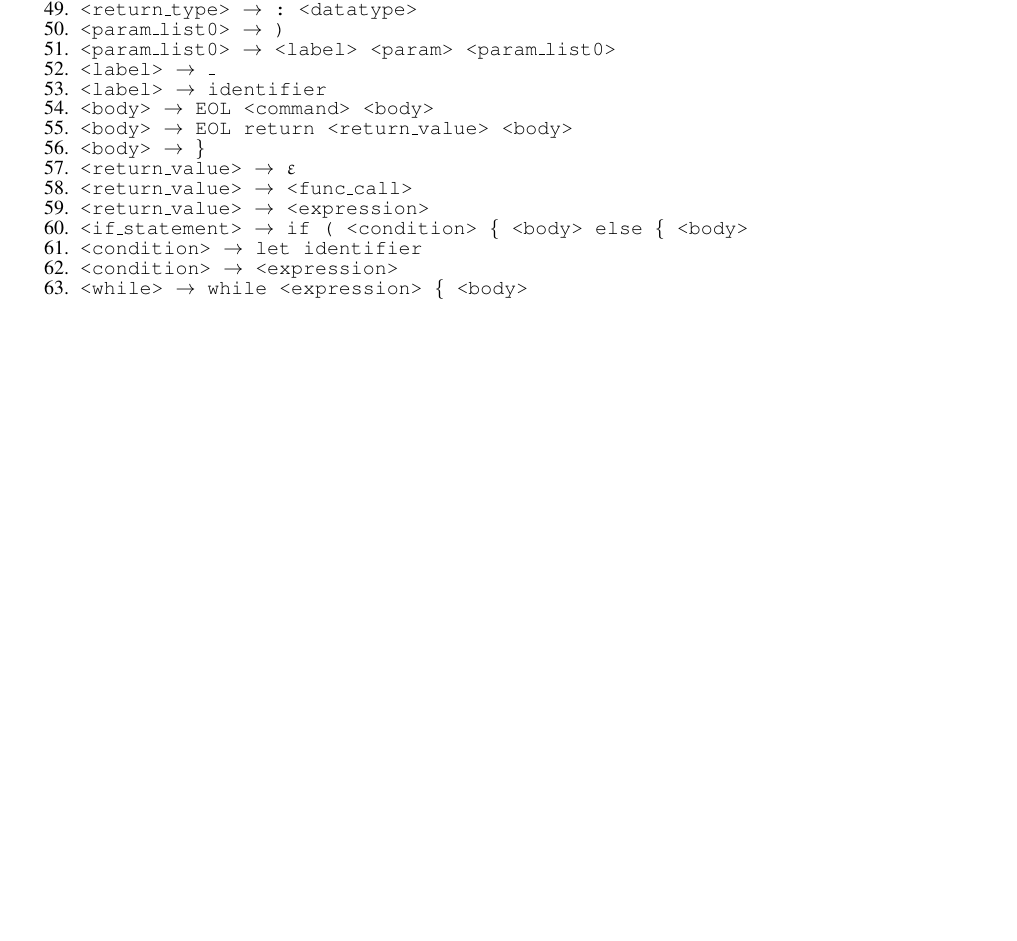
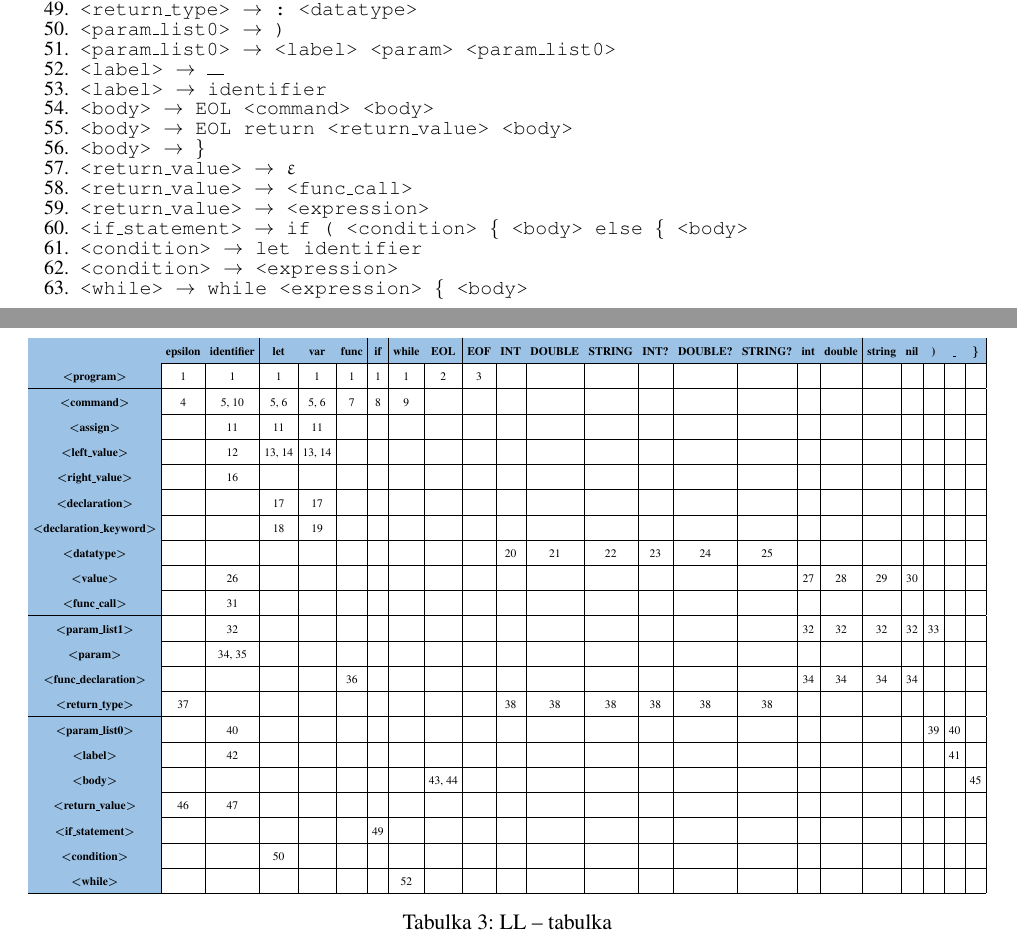
Before and after one commit to xhalam16/IFJ-projekt, a LaTeX document (doc/dokumentace.tex): part of page 10 of 10 before the commit and two parts of pages 10 and 11 of 11 after it, the two joined at a grey line, cut so that both start at the same text, the shorter picture padded with empty space. Compiled offline with pdfLaTeX.

Commit message:
documentation - added gramatics and LL table

```diff
--- a/doc/dokumentace.tex
+++ b/doc/dokumentace.tex
@@ -8,10 +8,15 @@
 \usepackage{verbatim}
 \usepackage{enumitem}
 \usepackage{graphicx}
+\usepackage{pdflscape}
 \usepackage[unicode]{hyperref}
 \usepackage[table,xcdraw]{xcolor}
 \usepackage{upgreek}
+\usepackage{color}
+\usepackage{tabularray}
+
 \parskip=0.2\baselineskip % nastavuje velikost vertikální mezery mezi odstavci
+\newcommand{\cunder}{\underline{\hspace{2.5mm}}}
 
 
 
@@ -315,7 +320,7 @@
 		\item \texttt{<return\_type>  $\rightarrow$ : <datatype>}
 		\item \texttt{<param\_list0>  $\rightarrow$ )}
 		\item \texttt{<param\_list0>  $\rightarrow$ <label> <param> <param\_list0>}
-		\item \texttt{<label>  $\rightarrow$ \textunderscore}
+		\item \texttt{<label>  $\rightarrow$ \rule{3mm}{.5pt}}
 		\item \texttt{<label>  $\rightarrow$ identifier}
 		\item \texttt{<body>  $\rightarrow$ EOL <command> <body>}
 		\item \texttt{<body>  $\rightarrow$ EOL return <return\_value> <body>}
@@ -329,10 +334,54 @@
 		\item \texttt{<while> $\rightarrow$ while <expression> \{ <body>}
 
 	\end{enumerate}
-		}
+	}
+
+	\newpage
+	\section*{LL -- tabulka}
+	\addcontentsline{toc}{section}{LL -- tabulka}
 
 
+\definecolor{RegentStBlue}{rgb}{0.611,0.76,0.898}
+% \begin{landscape}
+\renewcommand{\arraystretch}{1.8}
+\begin{table}[!ht]
+	\centering
+	\Huge
+	\setlength{\tabcolsep}{10pt} % Horizontal spacing
+	\resizebox{1\linewidth}{!}{
+    \begin{tabular}{|>{\columncolor{RegentStBlue}}c|c|c|c|c|c|c|c|c|c|c|c|c|c|c|c|c|c|c|c|c|c|c|}
+    \hline
+		\rowcolor{RegentStBlue}
+        \textbf{} & \textbf{epsilon} & \textbf{identifier} & \textbf{let} & \textbf{var} & \textbf{func} & \textbf{if} & \textbf{while} & \textbf{EOL} & \textbf{EOF} & \textbf{INT} & \textbf{DOUBLE} & \textbf{STRING} & \textbf{INT?} & \textbf{DOUBLE?} & \textbf{STRING?} & \textbf{int} & \textbf{double} & \textbf{string} & \textbf{nil} & \textbf{)} & \textbf{\cunder} & \textbf{\}} \\ \hline
+        \textbf{\textless{}program\textgreater{}} & 1 & 1 & 1 & 1 & 1 & 1 & 1 & 2 & 3 & ~ & ~ & ~ & ~ & ~ & ~ & ~ & ~ & ~ & ~ & ~ & ~ & ~  \\ \hline
+        \textbf{\textless{}command\textgreater{}} & 4 & 5, 10 & 5, 6 & 5, 6 & 7 & 8 & 9 & ~ & ~ & ~ & ~ & ~ & ~ & ~ & ~ & ~ & ~ & ~ & ~ & ~ & ~ & ~  \\ \hline
+        \textbf{\textless{}assign\textgreater{}} & ~ & 11 & 11 & 11 & ~ & ~ & ~ & ~ & ~ & ~ & ~ & ~ & ~ & ~ & ~ & ~ & ~ & ~ & ~ & ~ & ~ & ~ \\ \hline
+        \textbf{\textless{}left\_value\textgreater{}} & ~ & 12 & 13, 14 & 13, 14 & ~ & ~ & ~ & ~ & ~ & ~ & ~ & ~ & ~ & ~ & ~ & ~ & ~ & ~ & ~ & ~ & ~ & ~ \\ \hline
+        \textbf{\textless{}right\_value\textgreater{}} & ~ & 16 & ~ & ~ & ~ & ~ & ~ & ~ & ~ & ~ & ~ & ~ & ~ & ~ & ~ & ~ & ~ & ~ & ~ & ~ & ~ & ~ \\ \hline
+        \textbf{\textless{}declaration\textgreater{}} & ~ & ~ & 17 & 17 & ~ & ~ & ~ & ~ & ~ & ~ & ~ & ~ & ~ & ~ & ~ & ~ & ~ & ~ & ~ & ~ & ~ & ~ \\ \hline
+        \textbf{\textless{}declaration\_keyword\textgreater{}} & ~ & ~ & 18 & 19 & ~ & ~ & ~ & ~ & ~ & ~ & ~ & ~ & ~ & ~ & ~ & ~ & ~ & ~ & ~ & ~ & ~ & ~ \\ \hline
+        \textbf{\textless{}datatype\textgreater{}} & ~ & ~ & ~ & ~ & ~ & ~ & ~ & ~ & ~ & 20 & 21 & 22 & 23 & 24 & 25 & ~ & ~ & ~ & ~ & ~ & ~ & ~  \\ \hline
+        \textbf{\textless{}value\textgreater{}} & ~ & 26 & ~ & ~ & ~ & ~ & ~ & ~ & ~ & ~ & ~ & ~ & ~ & ~ & ~ & 27 & 28 & 29 & 30 & ~ & ~ & ~ \\ \hline
+        \textbf{\textless{}func\_call\textgreater{}} & ~ & 31 & ~ & ~ & ~ & ~ & ~ & ~ & ~ & ~ & ~ & ~ & ~ & ~ & ~ & ~ & ~ & ~ & ~ & ~ & ~ & ~  \\ \hline
+        \textbf{\textless{}param\_list1\textgreater{}} & ~ & 32 & ~ & ~ & ~ & ~ & ~ & ~ & ~ & ~ & ~ & ~ & ~ & ~ & ~ & 32 & 32 & 32 & 32 & 33 & ~ & ~  \\ \hline
+        \textbf{\textless{}param\textgreater{}} & ~ & 34, 35 & ~ & ~ & ~ & ~ & ~ & ~ & ~ & ~ & ~ & ~ & ~ & ~ & ~ & ~ & ~ & ~ & ~ & ~ & ~ & ~  \\ \hline
+        \textbf{\textless{}func\_declaration\textgreater{}} & ~ & ~ & ~ & ~ & 36 & ~ & ~ & ~ & ~ & ~ & ~ & ~ & ~ & ~ & ~ & 34 & 34 & 34 & 34 & ~ & ~ & ~  \\ \hline
+        \textbf{\textless{}return\_type\textgreater{}} & 37 & ~ & ~ & ~ & ~ & ~ & ~ & ~ & ~ & 38 & 38 & 38 & 38 & 38 & 38 & ~ & ~ & ~ & ~ & ~ & ~ & ~  \\ \hline
+        \textbf{\textless{}param\_list0\textgreater{}} & ~ & 40 & ~ & ~ & ~ & ~ & ~ & ~ & ~ & ~ & ~ & ~ & ~ & ~ & ~ & ~ & ~ & ~ & ~ & 39 & 40 & ~  \\ \hline
+        \textbf{\textless{}label\textgreater{}} & ~ & 42 & ~ & ~ & ~ & ~ & ~ & ~ & ~ & ~ & ~ & ~ & ~ & ~ & ~ & ~ & ~ & ~ & ~ & ~ & 41 & ~ \\ \hline
+        \textbf{\textless{}body\textgreater{}} & ~ & ~ & ~ & ~ & ~ & ~ & ~ & 43, 44 & ~ & ~ & ~ & ~ & ~ & ~ & ~ & ~ & ~ & ~ & ~ & ~ & ~ & 45  \\ \hline
+        \textbf{\textless{}return\_value\textgreater{}} & 46 & 47 & ~ & ~ & ~ & ~ & ~ & ~ & ~ & ~ & ~ & ~ & ~ & ~ & ~ & ~ & ~ & ~ & ~ & ~ & ~ & ~ \\ \hline
+        \textbf{\textless{}if\_statement\textgreater{}} & ~ & ~ & ~ & ~ & ~ & 49 & ~ & ~ & ~ & ~ & ~ & ~ & ~ & ~ & ~ & ~ & ~ & ~ & ~ & ~ & ~ & ~  \\ \hline
+        \textbf{\textless{}condition\textgreater{}} & ~ & ~ & 50 & ~ & ~ & ~ & ~ & ~ & ~ & ~ & ~ & ~ & ~ & ~ & ~ & ~ & ~ & ~ & ~ & ~ & ~ & ~  \\ \hline
+        \textbf{\textless{}while\textgreater{}} & ~ & ~ & ~ & ~ & ~ & ~ & 52 & ~ & ~ & ~ & ~ & ~ & ~ & ~ & ~ & ~ & ~ & ~ & ~ & ~ & ~ & ~ \\ \hline
+    \end{tabular}
+	}
+	\caption{LL -- tabulka}
+	\label{tab:ll_table}
+\end{table}
 
+
+% \end{landscape}
 
 
 \end{document}
```
Also changed, not shown: doc/dokumentace.pdf.
